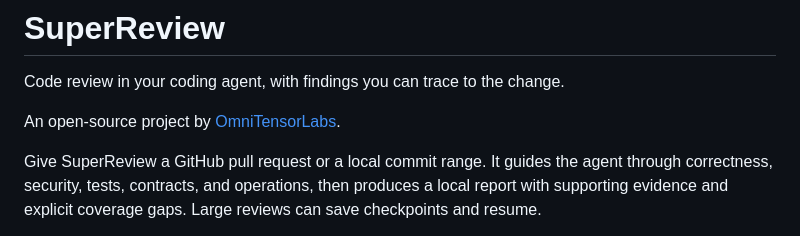
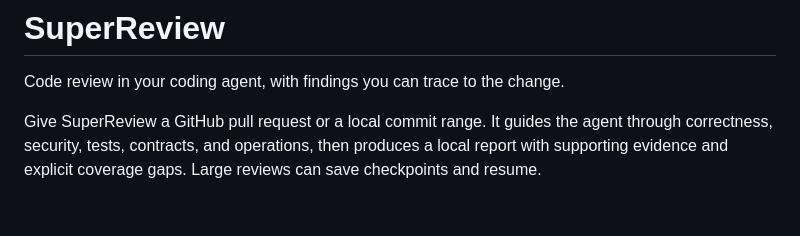
Before and after one commit to AutobotsAITech/SuperReview, a Markdown page: README.md, the part around the change. Rendered like a GitHub page; blank space fills up the shorter version.

```diff
--- a/README.md
+++ b/README.md
@@ -1,8 +1,6 @@
 # SuperReview
 
 Code review in your coding agent, with findings you can trace to the change.
-
-An open-source project by [OmniTensorLabs](https://www.omnitensorlabs.com/).
 
 Give SuperReview a GitHub pull request or a local commit range. It guides the agent through
 correctness, security, tests, contracts, and operations, then produces a local report with
```
